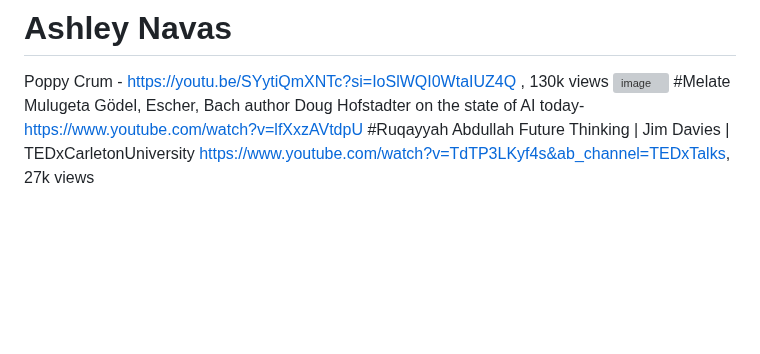
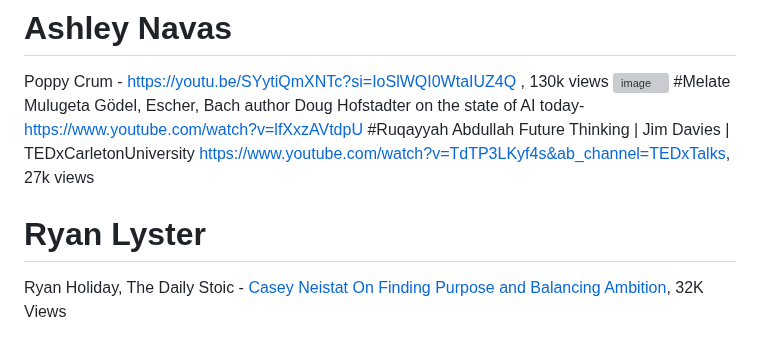
Before and after one commit to cogscidighum/3704A, a Markdown page: README.md, the part around the change. Rendered like a GitHub page; blank space fills up the shorter version; grey boxes are pictures that could not be loaded.

```diff
--- a/README.md
+++ b/README.md
@@ -75,3 +75,5 @@ Poppy Crum - https://youtu.be/SYytiQmXNTc?si=IoSlWQI0WtaIUZ4Q , 130k views
 Gödel, Escher, Bach author Doug Hofstadter on the state of AI today- https://www.youtube.com/watch?v=lfXxzAVtdpU
 #Ruqayyah Abdullah
 Future Thinking | Jim Davies | TEDxCarletonUniversity https://www.youtube.com/watch?v=TdTP3LKyf4s&ab_channel=TEDxTalks, 27k views
+# Ryan Lyster
+Ryan Holiday, The Daily Stoic - [Casey Neistat On Finding Purpose and Balancing Ambition](https://www.youtube.com/watch?v=7a-_SElFFN0), 32K Views
```
